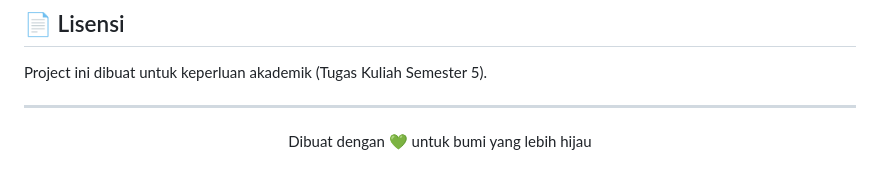
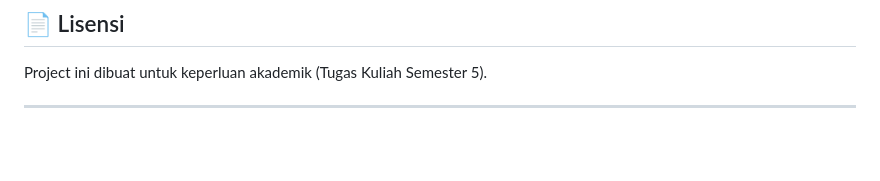
Before and after one commit to RizqiAmanullah/EcoFashion, a Markdown page: README.md, the part around the change. Rendered like a GitHub page; blank space fills up the shorter version.

```diff
--- a/README.md
+++ b/README.md
@@ -234,7 +234,3 @@ Setelah import `database.sql`, tersedia akun admin default:
 Project ini dibuat untuk keperluan akademik (Tugas Kuliah Semester 5).
 
 ---
-
-<p align="center">
-  Dibuat dengan 💚 untuk bumi yang lebih hijau
-</p>
```
